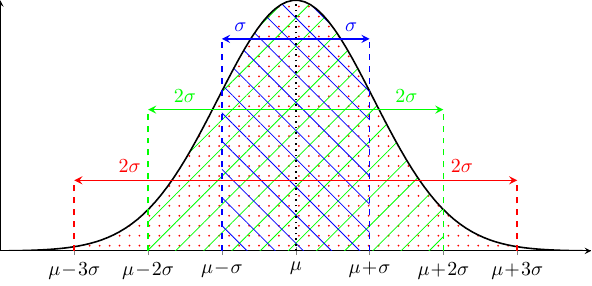
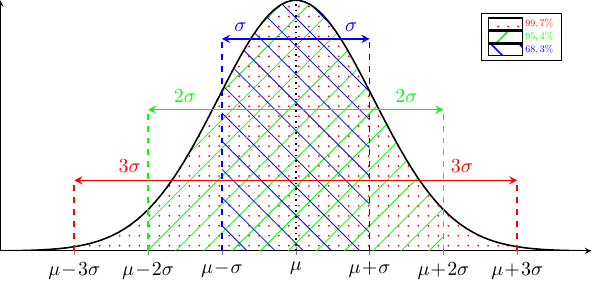
Before and after one commit to viktorlohr/tex-illustration, a LaTeX figure (sigma-regeln.tex): the whole page. Compiled offline with pdfLaTeX.

Commit message:
sigma-regeln vorerst fertig. Legende noch etwas unschön

```diff
--- a/sigma-regeln.tex
+++ b/sigma-regeln.tex
@@ -8,6 +8,11 @@
 \begin{document}
 \begin{tikzpicture}
 \begin{axis}[
+    legend style = {
+        at={(0.95,0.95)},
+        anchor=north east,
+        cells={anchor=west}
+    },
     axis lines = left,
     samples=100,
     domain=40:160,
@@ -33,14 +38,15 @@
     }
 ]
     % Gaußkurve
-    \addplot [black, name path=gauss] {1/(15*sqrt(2*pi)) * exp(-((x-100)^2)/(500))};
+    \addplot [black, name path=gauss, forget plot]
+        {1/(15*sqrt(2*pi)) * exp(-((x-100)^2)/(500))};
 
     % Vertikale Linien und Pfeile
     \draw [black, thick, dotted] (axis cs:100, 0) -- (axis cs:100,0.3);
     \pgfplotsinvokeforeach{55,145}{
         \draw [red, thick, dashed] (axis cs:#1, 0) -- (axis cs:#1,0.0075);
         \draw [red, thick, -stealth] (axis cs: 100,0.0075)
-            -- node[above, near end] {$2\sigma$}
+            -- node[above, near end] {$3\sigma$}
             (axis cs:#1,0.0075);
     }
     \pgfplotsinvokeforeach{70,130}{
@@ -60,18 +66,34 @@
     \path[name path=axis] (axis cs:40,0) -- (axis cs:160,0);
 
     % Flächen
-    \addplot [pattern={Dots[distance=5pt]}, pattern color=red] fill between[
+    \addplot [
+        pattern={Dots[distance=5pt]},
+        pattern color=red,
+        area legend
+        ]
+        fill between[
         of=gauss and axis,
         soft clip={domain=55:145}
         ];
-    \addplot [pattern={Lines[angle=45, distance=10pt]}, pattern color=green] fill between[
+        \addlegendentry{\color{red} $99,7\%$}
+    \addplot [pattern={Lines[angle=45, distance=10pt]},
+    pattern color=green,
+    area legend
+    ]
+    fill between[
         of=gauss and axis,
         soft clip={domain=70:130}
         ];
-    \addplot [pattern={Lines[angle=135, distance=10pt]}, pattern color=blue] fill between[
+    \addlegendentry{\color{green} $95,4\%$}
+    \addplot [pattern={Lines[angle=135, distance=10pt]},
+    pattern color=blue,
+    area legend]
+    fill between[
         of=gauss and axis,
         soft clip={domain=85:115}
         ];
+    \addlegendentry{\color{blue} $68,3\%$}
+
 
 
 
```
